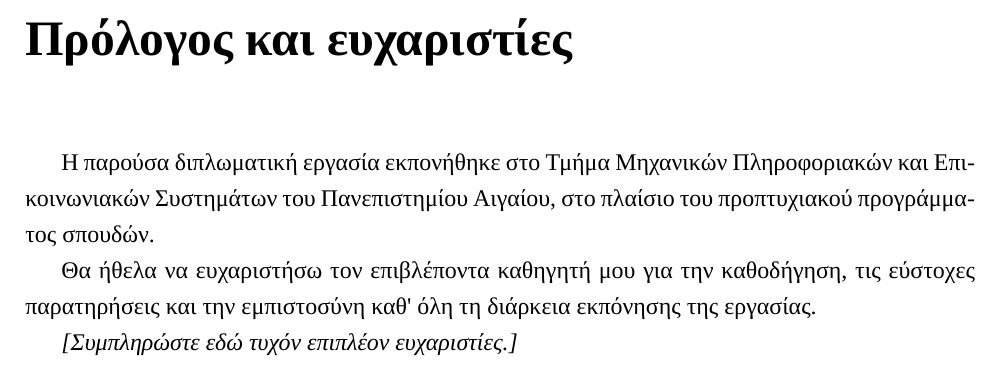
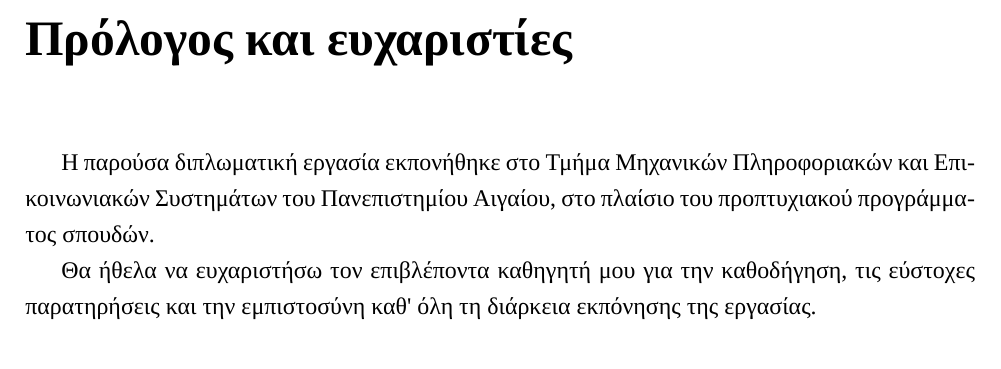
Before and after one commit to Georgezach24/MC-ISTNs, a LaTeX thesis (Thesis/latex/main.tex, which reads Thesis/latex/front/preface.tex): part of page 3 of 54, cut so that both start at the same text. Compiled offline with XeLaTeX; a missing font is replaced by an installed copy or a similar font.

Commit message:
Thesis update V0.2

```diff
--- a/Thesis/latex/front/preface.tex
+++ b/Thesis/latex/front/preface.tex
@@ -13,5 +13,3 @@
 Θα ήθελα να ευχαριστήσω τον επιβλέποντα καθηγητή μου για την καθοδήγηση,
 τις εύστοχες παρατηρήσεις και την εμπιστοσύνη καθ' όλη τη διάρκεια
 εκπόνησης της εργασίας.
-
-\textit{[Συμπληρώστε εδώ τυχόν επιπλέον ευχαριστίες.]}
```
Also changed, not shown: Thesis/latex/main.pdf, 2 other files.
